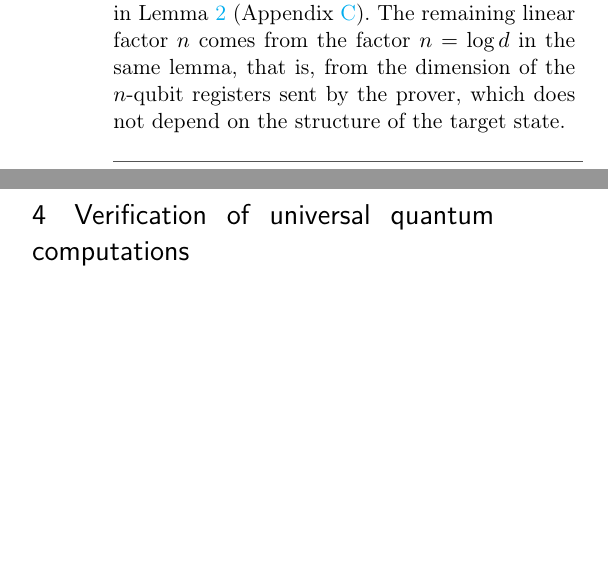
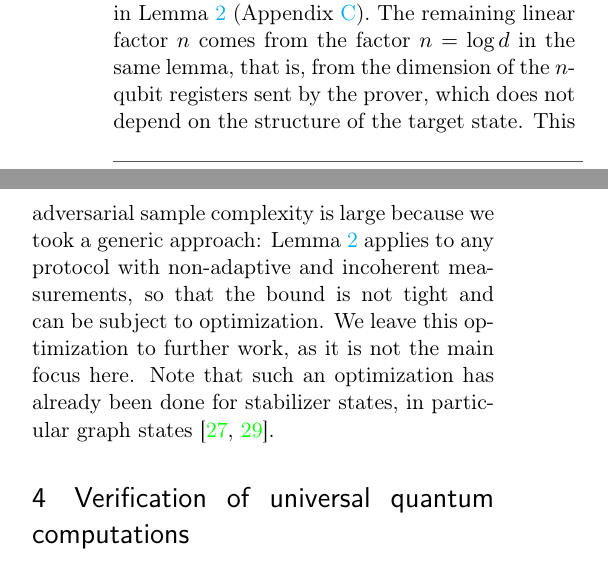
Before and after one commit to jemappellesami/DV-Verif, a LaTeX document (revision/main.tex): two parts of the columns of page 10 of 19, joined at a grey line, cut so that both start at the same text, the shorter picture padded with empty space. Compiled offline with pdfLaTeX.

Commit message:
R2 C1: adversarial sample complexity (after Theorem 2)
The cost is large because the approach is generic (Lemma 2 applies to
any non-adaptive, incoherent protocol), so the bound is not tight and
can be optimized; left to further work, as not the main focus; already
optimized for stabilizer (graph) states [ZH19efficient, LZH23robust].

Co-Authored-By: Claude Opus 5.5 <noreply@anthropic.com>

```diff
--- a/revision/main.tex
+++ b/revision/main.tex
@@ -526,6 +526,7 @@ size $N_{2}$ (\texttt{test}), $N_1-N_2-1$ (\texttt{discard}), and $1$ (\texttt{k
         \end{equation}
         with $\tilde O$ hiding polylogarithmic factors in $n,\epsilon, \delta$.
         The factor $(1+t)^4$ comes from the square of $\Niid$ in Lemma~\ref{lemma:prelim:iid} (Appendix~\ref{section:verification}). The remaining linear factor $n$ comes from the factor $n=\log d$ in the same lemma, that is, from the dimension of the $n$-qubit registers sent by the prover, which does not depend on the structure of the target state.
+        This adversarial sample complexity is large because we took a generic approach: Lemma~\ref{lemma:prelim:iid} applies to any protocol with non-adaptive and incoherent measurements, so that the bound is not tight and can be subject to optimization. We leave this optimization to further work, as it is not the main focus here. Note that such an optimization has already been done for stabilizer states, in particular graph states \cite{ZH19efficient, LZH23robust}.
 
 
 
```
